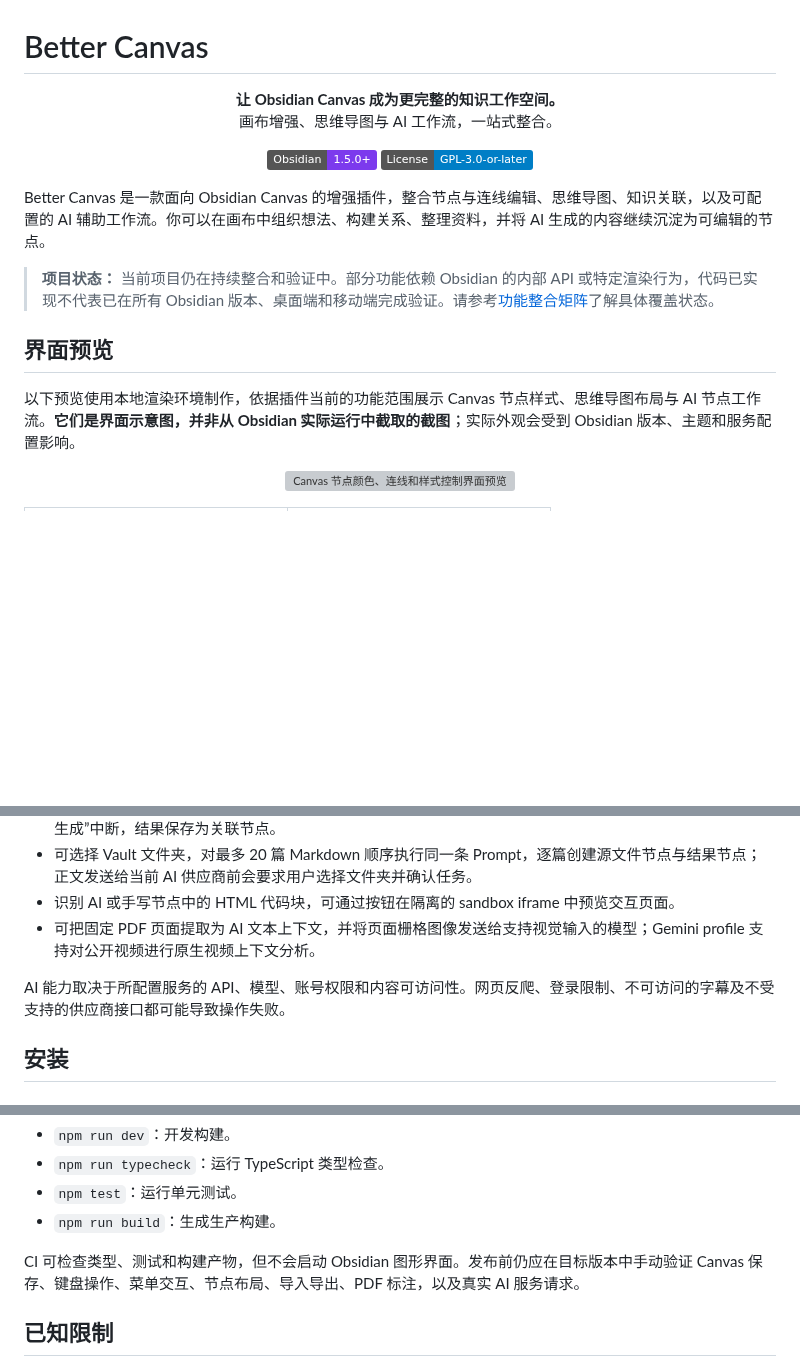
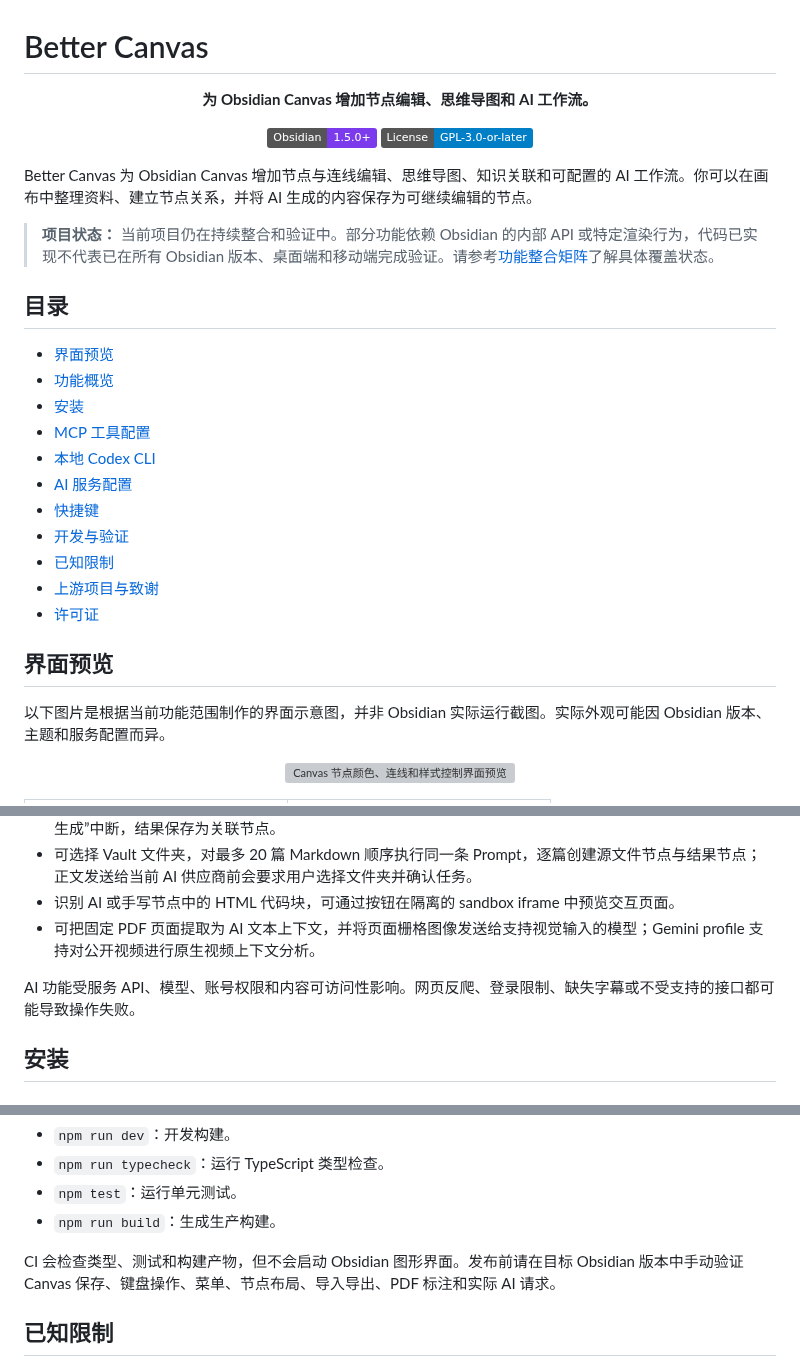
Before and after one commit to OneLastHuman/obsidian-better-canvas, a Markdown page: README.md, 3 parts joined by grey strips. GitHub-like rendering; badges without logos; blank space fills up the shorter version; grey boxes are pictures that could not be loaded.

Commit message:
docs: clarify and streamline README (#3)

```diff
--- a/README.md
+++ b/README.md
@@ -1,9 +1,7 @@
 # Better Canvas
 
 <p align="center">
-  <strong>让 Obsidian Canvas 成为更完整的知识工作空间。</strong>
-  <br />
-  画布增强、思维导图与 AI 工作流，一站式整合。
+  <strong>为 Obsidian Canvas 增加节点编辑、思维导图和 AI 工作流。</strong>
 </p>
 
 <p align="center">
@@ -11,13 +9,27 @@
   <img alt="License" src="https://img.shields.io/badge/License-GPL--3.0--or--later-blue" />
 </p>
 
-Better Canvas 是一款面向 Obsidian Canvas 的增强插件，整合节点与连线编辑、思维导图、知识关联，以及可配置的 AI 辅助工作流。你可以在画布中组织想法、构建关系、整理资料，并将 AI 生成的内容继续沉淀为可编辑的节点。
+Better Canvas 为 Obsidian Canvas 增加节点与连线编辑、思维导图、知识关联和可配置的 AI 工作流。你可以在画布中整理资料、建立节点关系，并将 AI 生成的内容保存为可继续编辑的节点。
 
 > **项目状态：** 当前项目仍在持续整合和验证中。部分功能依赖 Obsidian 的内部 API 或特定渲染行为，代码已实现不代表已在所有 Obsidian 版本、桌面端和移动端完成验证。请参考[功能整合矩阵](docs/INTEGRATION_MATRIX.md)了解具体覆盖状态。
 
+## 目录
+
+- [界面预览](#界面预览)
+- [功能概览](#功能概览)
+- [安装](#安装)
+- [MCP 工具配置](#mcp-工具配置)
+- [本地 Codex CLI](#本地-codex-cli)
+- [AI 服务配置](#ai-服务配置)
+- [快捷键](#快捷键)
+- [开发与验证](#开发与验证)
+- [已知限制](#已知限制)
+- [上游项目与致谢](#上游项目与致谢)
+- [许可证](#许可证)
+
 ## 界面预览
 
-以下预览使用本地渲染环境制作，依据插件当前的功能范围展示 Canvas 节点样式、思维导图布局与 AI 节点工作流。**它们是界面示意图，并非从 Obsidian 实际运行中截取的截图**；实际外观会受到 Obsidian 版本、主题和服务配置影响。
+以下图片是根据当前功能范围制作的界面示意图，并非 Obsidian 实际运行截图。实际外观可能因 Obsidian 版本、主题和服务配置而异。
 
 <p align="center">
   <img src="docs/screenshots/canvas-enhancements.svg" alt="Canvas 节点颜色、连线和样式控制界面预览" width="100%" />
@@ -69,7 +81,7 @@ Better Canvas 是一款面向 Obsidian Canvas 的增强插件，整合节点与
 - 识别 AI 或手写节点中的 HTML 代码块，可通过按钮在隔离的 sandbox iframe 中预览交互页面。
 - 可把固定 PDF 页面提取为 AI 文本上下文，并将页面栅格图像发送给支持视觉输入的模型；Gemini profile 支持对公开视频进行原生视频上下文分析。
 
-AI 能力取决于所配置服务的 API、模型、账号权限和内容可访问性。网页反爬、登录限制、不可访问的字幕及不受支持的供应商接口都可能导致操作失败。
+AI 功能受服务 API、模型、账号权限和内容可访问性影响。网页反爬、登录限制、缺失字幕或不受支持的接口都可能导致操作失败。
 
 ## 安装
 
@@ -199,7 +211,7 @@ npm run build
 - `npm test`：运行单元测试。
 - `npm run build`：生成生产构建。
 
-CI 可检查类型、测试和构建产物，但不会启动 Obsidian 图形界面。发布前仍应在目标版本中手动验证 Canvas 保存、键盘操作、菜单交互、节点布局、导入导出、PDF 标注，以及真实 AI 服务请求。
+CI 会检查类型、测试和构建产物，但不会启动 Obsidian 图形界面。发布前请在目标 Obsidian 版本中手动验证 Canvas 保存、键盘操作、菜单、节点布局、导入导出、PDF 标注和实际 AI 请求。
 
 ## 已知限制
 
```
Also changed, not shown: other parts of README.md (+1 -1 lines).
